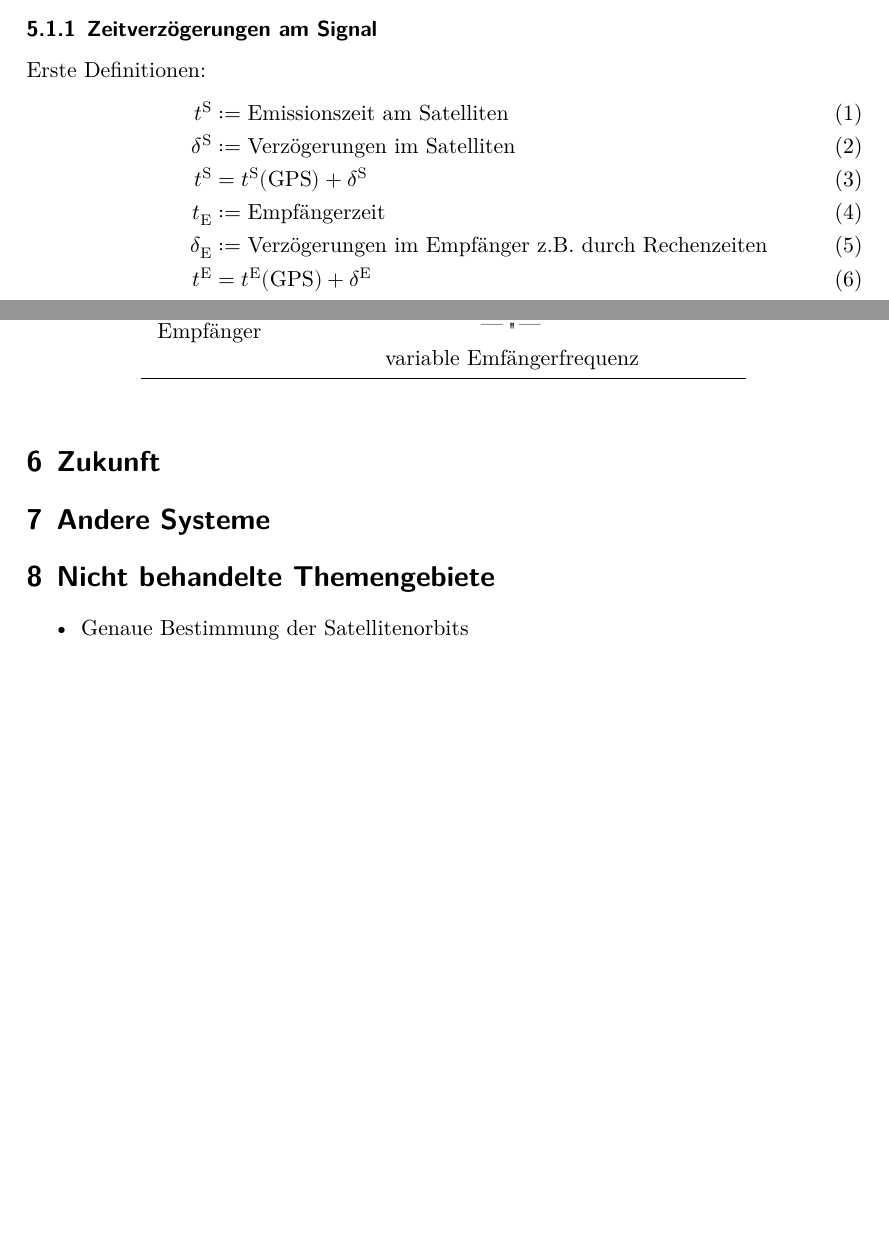
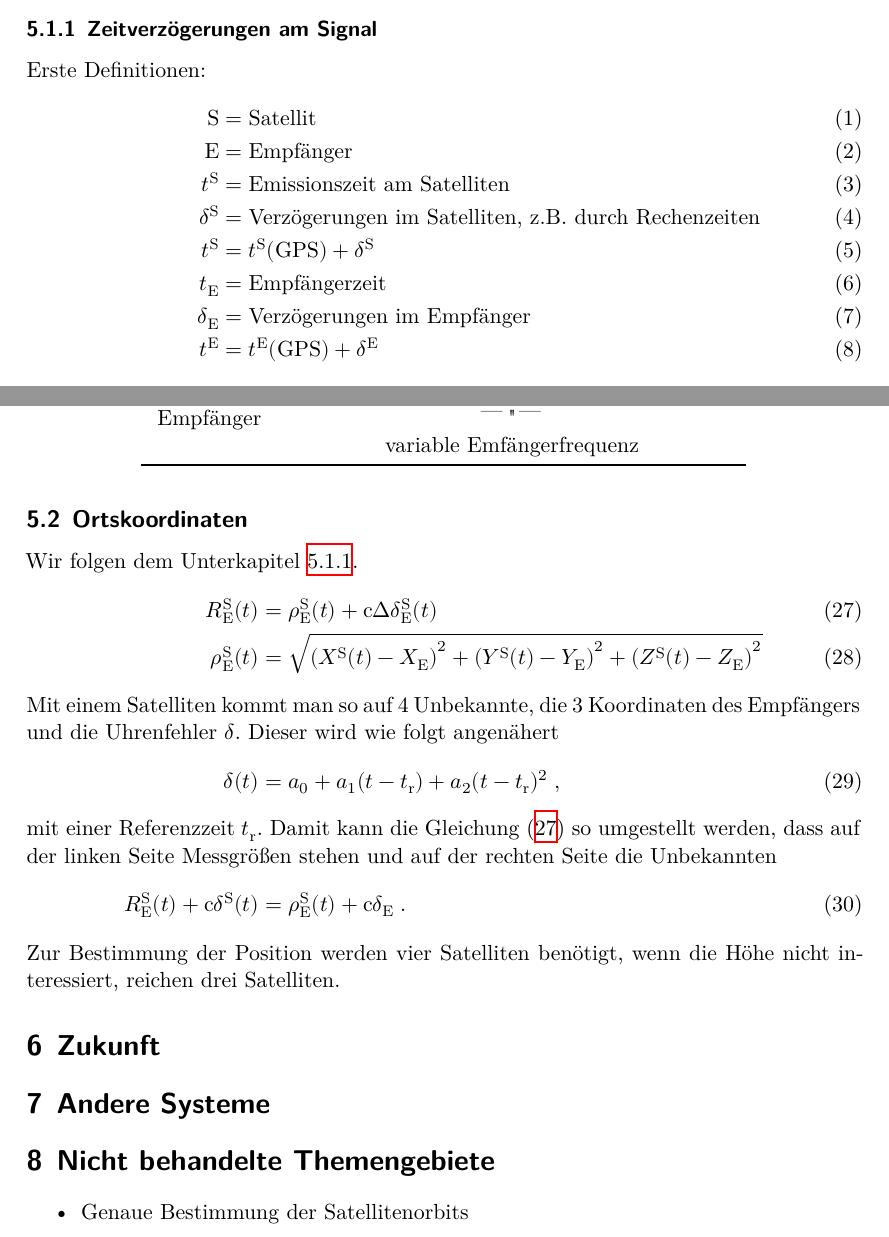
Before and after one commit to chrbeckm/physik-des-segelns-vortrag, a LaTeX document (notizen.tex, which reads notizen-content/korrekturen.tex, notizen-content/positionsbestimmung.tex): two parts of pages 5 and 6 of 7 before the commit and two parts of pages 5 and 7 of 7 after it, joined at a grey line, cut so that both start at the same text, the shorter picture padded with empty space. Compiled offline with XeLaTeX.

Commit message:
kuchen essen

```diff
--- a/notizen-content/korrekturen.tex
+++ b/notizen-content/korrekturen.tex
@@ -2,25 +2,28 @@
 \label{sec:korrekturen}
 
 \subsubsection{Zeitverzögerungen am Signal}
+\label{sec:ZeitImSignal}
 Erste Definitionen:
 \begin{align}
-    t^\text{S} &:= \text{Emissionszeit am Satelliten}\\
-    δ^\text{S} &:= \text{Verzögerungen im Satelliten}\\
+    \text{S}   &= \text{Satellit}\\
+    \text{E}   &= \text{Empfänger}\\
+    t^\text{S} &= \text{Emissionszeit am Satelliten}\\
+    δ^\text{S} &= \text{Verzögerungen im Satelliten, z.B. durch Rechenzeiten}\\
     t^\text{S} &= t^\text{S}(\text{GPS}) + δ^\text{S}\\
-    t_\text{E} &:= \text{Empfängerzeit}\\
-    δ_\text{E} &:= \text{Verzögerungen im Empfänger z.B. durch Rechenzeiten}\\
+    t_\text{E} &= \text{Empfängerzeit}\\
+    δ_\text{E} &= \text{Verzögerungen im Empfänger}\\
     t^\text{E} &= t^\text{E}(\text{GPS}) + δ^\text{E}
-    \shortintertext{Damit folgt der Zeitunterschied}
+    \intertext{Damit folgt der Zeitunterschied}
     \increment t &= t_\text{E} - t^\text{S} = \increment t(\text{GPS}) +\incrementδ
-    \shortintertext{und die Pseudoentfernung}
+    \intertext{und die Pseudoentfernung}
     R &= \symup{c}\increment t = ρ + \symup{c}\incrementδ\;.
-    \shortintertext{Diese kann in eine Taylorreihe entwickelt werden}
+    \intertext{Diese kann in eine Taylorreihe entwickelt werden}
     ρ\left(t_\text{E},\;t^\text{S}\right) &= ρ\left(t_\text{E},\;t^\text{S}+\increment t\right) = ρ\left(t^\text{S}\right)+\dot{ρ}\left(t^\text{S}\right)\cdot\increment t\;,
-    \shortintertext{mit der radialen Geschwindigkeit  der Satelliten}
+    \intertext{mit der radialen Geschwindigkeit  der Satelliten}
     \dot{ρ} &\approx \SI{0.9}{\kilo\meter\per\second}.
-    \shortintertext{Die Laufzeit des Signal kann mit}
+    \intertext{Die Laufzeit des Signal kann mit}
     \increment t &\approx\SI{0.07}{\second}
-    \shortintertext{abgeschätzt werden, das führt zu einem Korrekturterm von}
+    \intertext{abgeschätzt werden, das führt zu einem Korrekturterm von}
     \dot{ρ}\left(t^\text{S}\right)\cdot\increment t &\approx\SI{60}{\meter}\;.
 \end{align}
 
--- a/notizen-content/positionsbestimmung.tex
+++ b/notizen-content/positionsbestimmung.tex
@@ -1,2 +1,15 @@
 \section{Positionsbestimmung}
 \label{sec:positionsbestimmung}
+\input{notizen-content/korrekturen.tex}
+
+\subsection{Ortskoordinaten}
+Wir folgen dem Unterkapitel \ref{sec:ZeitImSignal}.
+\begin{align}
+    R_\text{E}^\text{S}(t) &= ρ_\text{E}^\text{S}(t) + \symup{c}\incrementδ_\text{E}^\text{S}(t) \label{eqn:entfernung}\\
+    ρ_\text{E}^\text{S}(t) &= \sqrt{\left(X^\text{S}(t)-X_\text{E}\right)^2+\left(Y^\text{S}(t)-Y_\text{E}\right)^2+\left(Z^\text{S}(t)-Z_\text{E}\right)^2}
+    \intertext{Mit einem Satelliten kommt man so auf 4 Unbekannte, die 3 Koordinaten des Empfängers und die Uhrenfehler $δ$. Dieser wird wie folgt angenähert}
+    δ(t) &= a_0 + a_1(t-t_\text{r})+ a_2(t-t_\text{r})^2\;,
+    \intertext{mit einer Referenzzeit $t_\text{r}$. Damit kann die Gleichung \eqref{eqn:entfernung} so umgestellt werden, dass auf der linken Seite Messgrößen stehen und auf der rechten Seite die Unbekannten}
+    R_\text{E}^\text{S}(t) + \symup{c}δ^\text{S}(t) &= ρ_\text{E}^\text{S}(t) + \symup{c}δ_\text{E}\;.
+\end{align}
+Zur Bestimmung der Position werden vier Satelliten benötigt, wenn die Höhe nicht interessiert, reichen drei Satelliten.
--- a/notizen.tex
+++ b/notizen.tex
@@ -16,7 +16,6 @@
     \input{notizen-content/aufbau.tex}
     \input{notizen-content/signale.tex}
     \input{notizen-content/positionsbestimmung.tex}
-    \input{notizen-content/korrekturen.tex}
     \input{notizen-content/zukunft.tex}
     \input{notizen-content/andere-systeme.tex}
 
```
Also changed, not shown: main.tex (+1 -2 lines), notizen-content/aufbau.tex (+1 -0 lines), notizen-content/korrekturen.tex (14 more changed lines).
